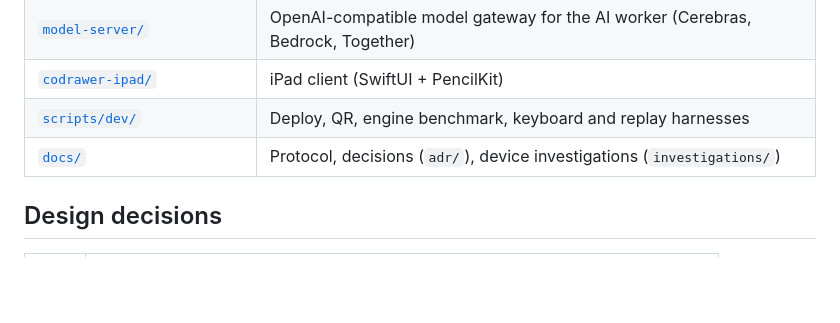
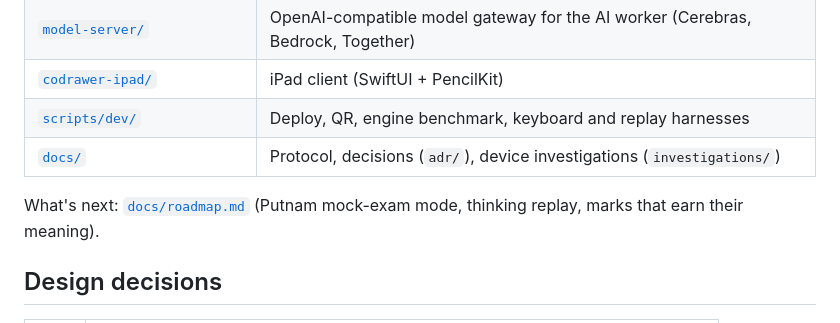
Before and after one commit to Caerii/codrawer-bridge, a Markdown page: README.md, the part around the change. GitHub-like rendering; blank space fills up the shorter version.

Commit message:
docs: roadmap, with the top three next (mock-exam mode, thinking replay, marks that earn meaning)
Co-Authored-By: Claude Opus 5.5 <noreply@anthropic.com>

```diff
--- a/README.md
+++ b/README.md
@@ -155,6 +155,8 @@ For AI ink and Claude Code turns, run the desktop router as well: `scripts/dev/u
 | [`scripts/dev/`](scripts/dev/README.md) | Deploy, QR, engine benchmark, keyboard and replay harnesses |
 | [`docs/`](docs) | Protocol, decisions (`adr/`), device investigations (`investigations/`) |
 
+What's next: [`docs/roadmap.md`](docs/roadmap.md) (Putnam mock-exam mode, thinking replay, marks that earn their meaning).
+
 ## Design decisions
 
 | ADR | Decision |
```
Also changed, not shown: docs/roadmap.md (added, +79 -0 lines).
